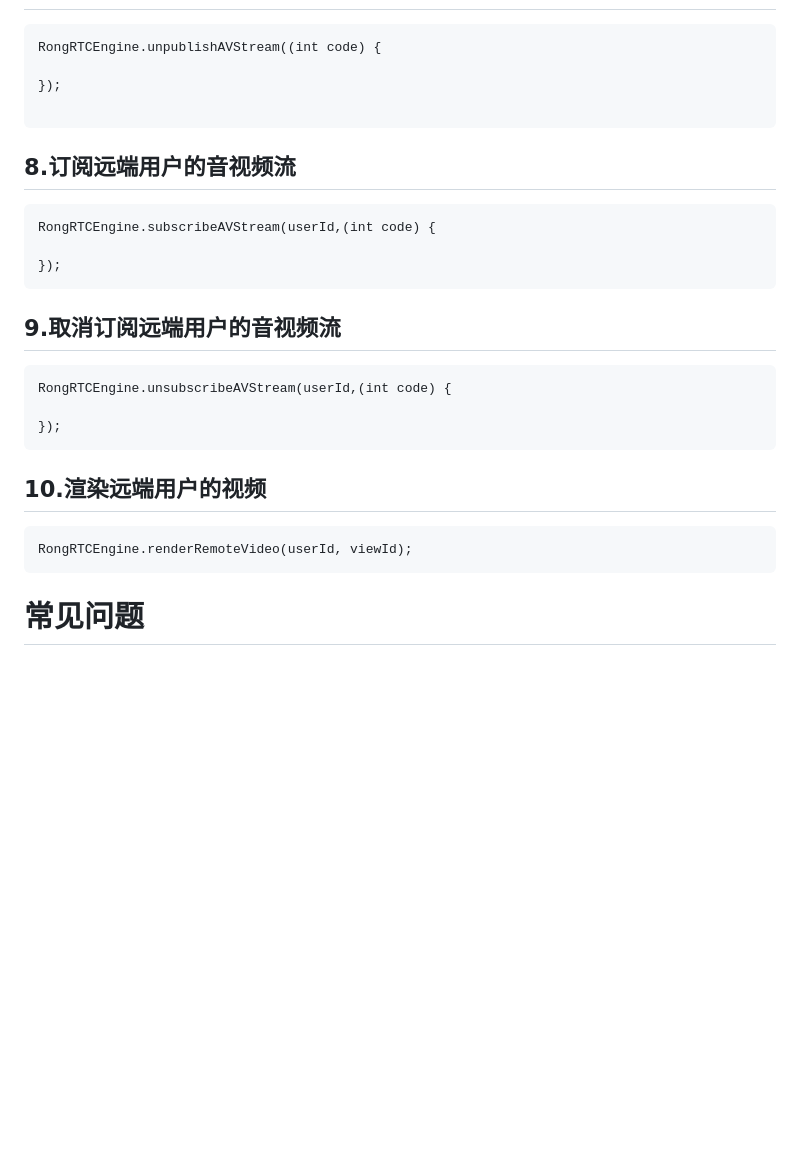
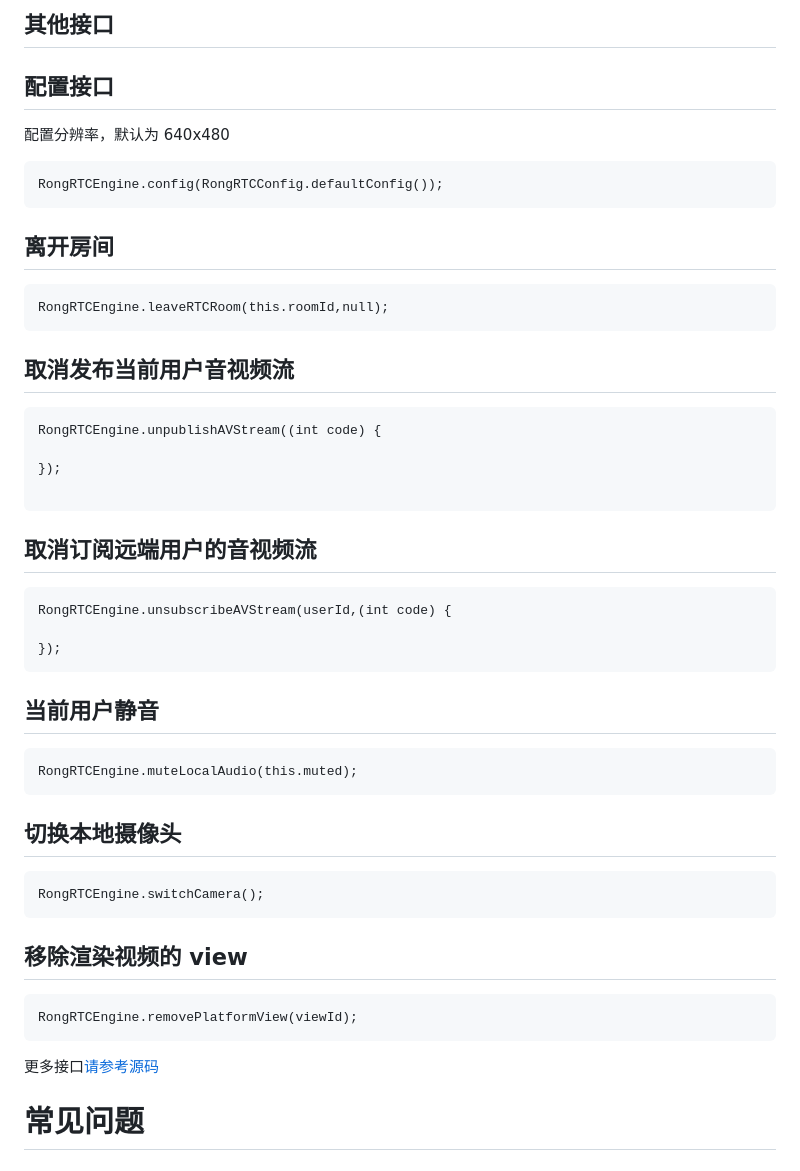
Before and after one commit to rongcloud/rongcloud-rtc-flutter-sdk, a Markdown page: README.md, the part around the change printed below. Rendered like a GitHub page; blank space fills up the shorter version.

````diff
--- a/README.md
+++ b/README.md
@@ -122,3 +210,19 @@ RongRTCEngine.publishAVStream((int code) {
+## 其他接口
+
+## 配置接口
+配置分辨率，默认为 640x480
+
+```
+RongRTCEngine.config(RongRTCConfig.defaultConfig());
+```
+
+## 离开房间
+
+```
+RongRTCEngine.leaveRTCRoom(this.roomId,null);
+```
+
+## 取消发布当前用户音视频流
 
 ```
 RongRTCEngine.unpublishAVStream((int code) {
@@ -127,15 +231,7 @@ RongRTCEngine.unpublishAVStream((int code) {
 
 ```
 
-## 8.订阅远端用户的音视频流
-
-```
-RongRTCEngine.subscribeAVStream(userId,(int code) {
-
-});
-```
-
-## 9.取消订阅远端用户的音视频流
+## 取消订阅远端用户的音视频流
 
 ```
 RongRTCEngine.unsubscribeAVStream(userId,(int code) {
@@ -143,11 +239,32 @@ RongRTCEngine.unsubscribeAVStream(userId,(int code) {
 });
 ```
 
-## 10.渲染远端用户的视频
+## 当前用户静音
 
 ```
-RongRTCEngine.renderRemoteVideo(userId, viewId);
+RongRTCEngine.muteLocalAudio(this.muted);
 ```
+
+<!--## 切换两个用户视频
+大小视频窗口切换
+
+```
+RongRTCEngine.exchangeVideo(mainSession.viewId, _getVideoSession(userId).viewId);
+```-->
+
+## 切换本地摄像头
+
+```
+RongRTCEngine.switchCamera();
+```
+
+## 移除渲染视频的 view
+
+```
+RongRTCEngine.removePlatformView(viewId);
+```
+
+更多接口[请参考源码](https://github.com/rongcloud/rongcloud-rtc-flutter-sdk)
 
 # 常见问题
 
````
Also changed, not shown: other parts of README.md (+99 -11 lines), images/app_rtc.png (deleted), images/app_rtc1.png (added), images/app_rtc2.png (added), images/app_rtc3.png (added).
